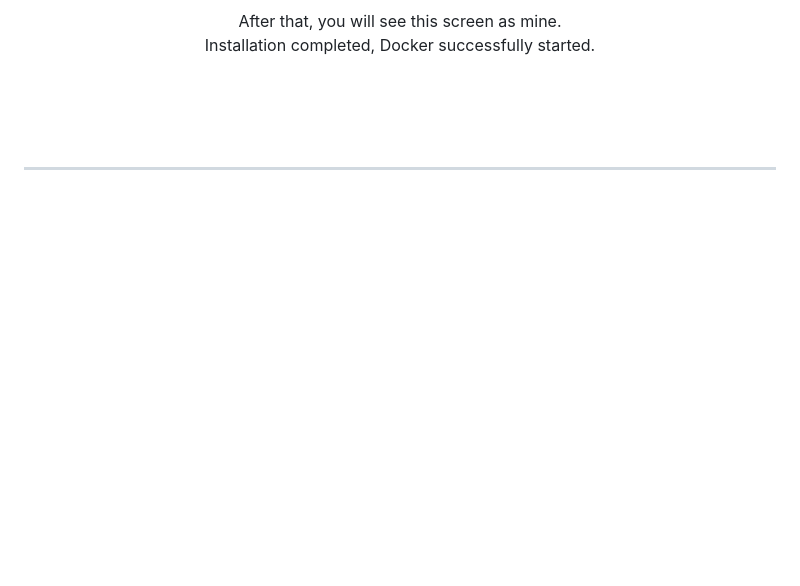
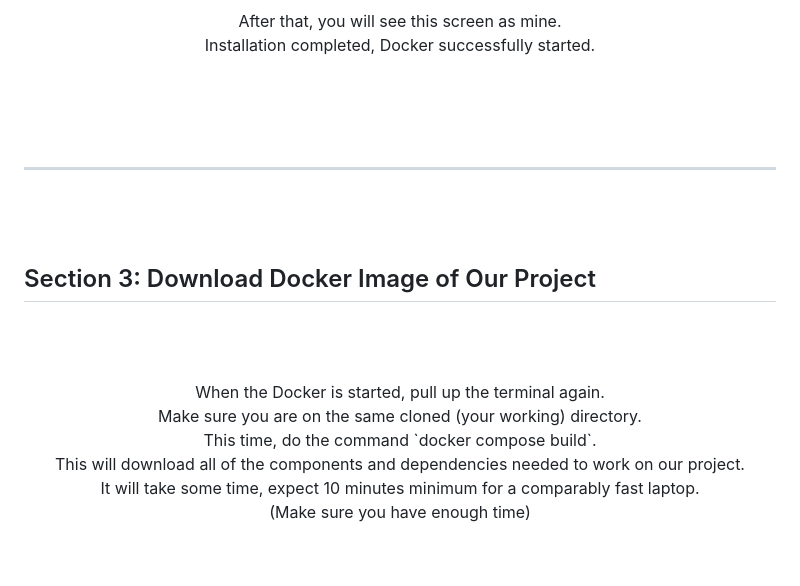
Before and after one commit to NeRF-or-Nothing/vidtonerf, a Markdown page: README_guide.md, the part around the change printed below. GitHub-like rendering; blank space fills up the shorter version.

Commit message:
section 3

```diff
--- a/README_guide.md
+++ b/README_guide.md
@@ -191,3 +191,17 @@ These are installation issues we know of right now. Please reach out with any fu
 ---
 
 <br><br>
+
+## Section 3: Download Docker Image of Our Project
+
+<br><br>
+
+
+<p align="center">When the Docker is started, pull up the terminal again.<br>
+  Make sure you are on the same cloned (your working) directory.<br>
+  This time, do the command `docker compose build`.<br>
+  This will download all of the components and dependencies needed to work on our project.<br>
+  It will take some time, expect 10 minutes minimum for a comparably fast laptop.<br>
+  (Make sure you have enough time)<br>
+  <br></p>
+
```
Also changed, not shown: other parts of README_guide.md (+12 -0 lines).
